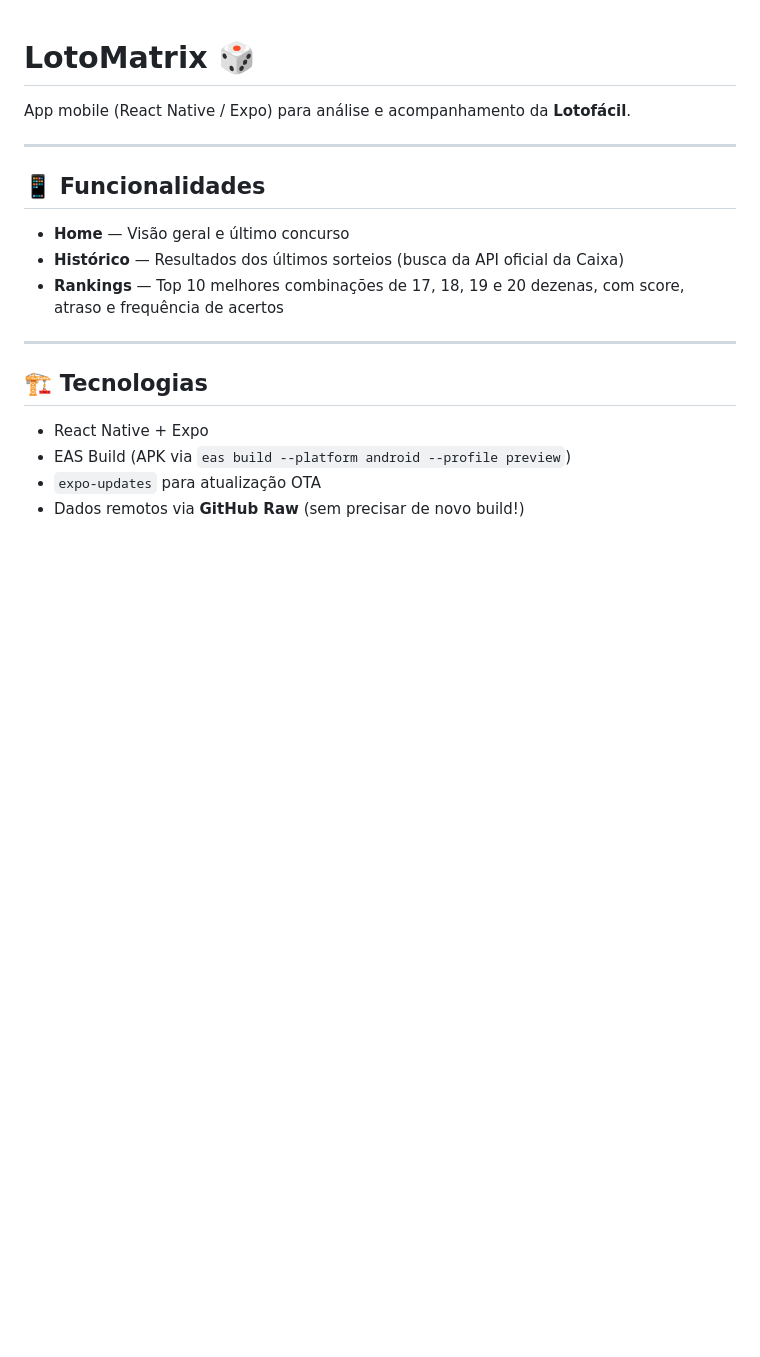
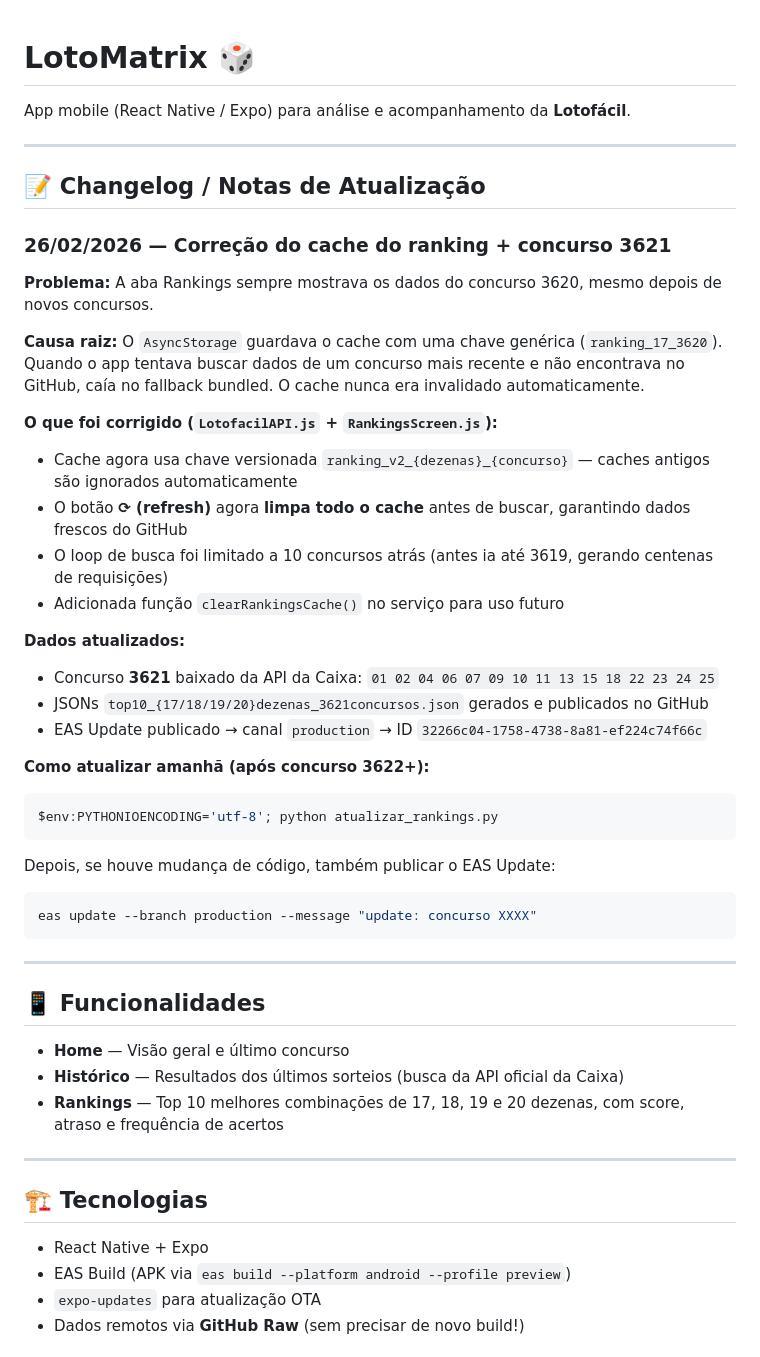
Before and after one commit to testes-app/loto-facil-app, a Markdown page: README.md, the part around the change. Rendered like a GitHub page; blank space fills up the shorter version.

Commit message:
docs: adicionar nota de 26/02/2026 sobre correcao do cache do ranking

````diff
--- a/README.md
+++ b/README.md
@@ -1,6 +1,36 @@
 # LotoMatrix 🎲
 
 App mobile (React Native / Expo) para análise e acompanhamento da **Lotofácil**.
+
+---
+
+## 📝 Changelog / Notas de Atualização
+
+### 26/02/2026 — Correção do cache do ranking + concurso 3621
+
+**Problema:** A aba Rankings sempre mostrava os dados do concurso 3620, mesmo depois de novos concursos.
+
+**Causa raiz:** O `AsyncStorage` guardava o cache com uma chave genérica (`ranking_17_3620`). Quando o app tentava buscar dados de um concurso mais recente e não encontrava no GitHub, caía no fallback bundled. O cache nunca era invalidado automaticamente.
+
+**O que foi corrigido (`LotofacilAPI.js` + `RankingsScreen.js`):**
+- Cache agora usa chave versionada `ranking_v2_{dezenas}_{concurso}` — caches antigos são ignorados automaticamente
+- O botão **⟳ (refresh)** agora **limpa todo o cache** antes de buscar, garantindo dados frescos do GitHub
+- O loop de busca foi limitado a 10 concursos atrás (antes ia até 3619, gerando centenas de requisições)
+- Adicionada função `clearRankingsCache()` no serviço para uso futuro
+
+**Dados atualizados:**
+- Concurso **3621** baixado da API da Caixa: `01 02 04 06 07 09 10 11 13 15 18 22 23 24 25`
+- JSONs `top10_{17/18/19/20}dezenas_3621concursos.json` gerados e publicados no GitHub
+- EAS Update publicado → canal `production` → ID `32266c04-1758-4738-8a81-ef224c74f66c`
+
+**Como atualizar amanhã (após concurso 3622+):**
+```powershell
+$env:PYTHONIOENCODING='utf-8'; python atualizar_rankings.py
+```
+Depois, se houve mudança de código, também publicar o EAS Update:
+```bash
+eas update --branch production --message "update: concurso XXXX"
+```
 
 ---
 
````
